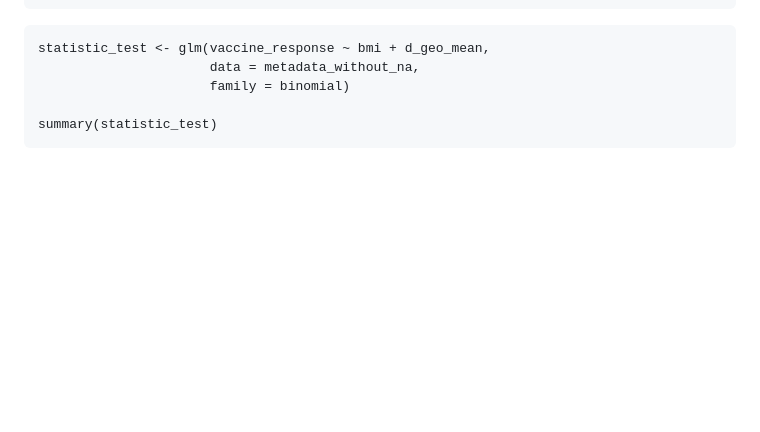
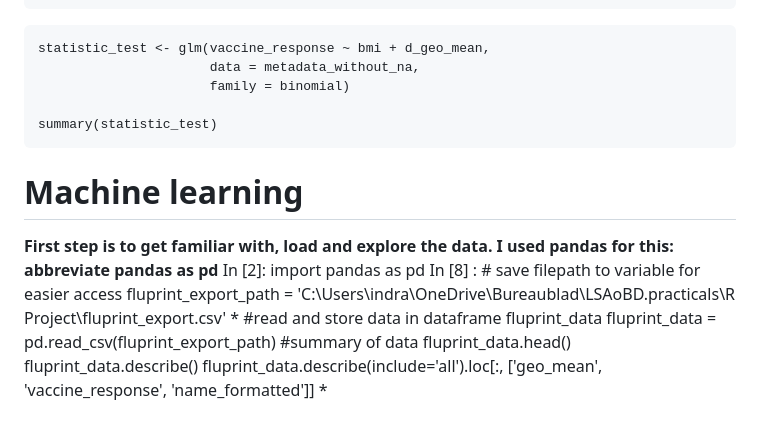
Before and after one commit to Lunecoussee/Influenza, a Markdown page: README.md, the part around the change. GitHub-like rendering; blank space fills up the shorter version.

````diff
--- a/README.md
+++ b/README.md
@@ -187,3 +187,15 @@ statistic_test <- glm(vaccine_response ~ bmi + d_geo_mean,
 
 summary(statistic_test)
 ```
+
+# Machine learning
+**First step is to get familiar with, load and explore the data. I used pandas for this: abbreviate pandas as pd**
+In [2]: import pandas as pd
+In [8] : # save filepath to variable for easier access
+fluprint_export_path = 'C:\\Users\\indra\\OneDrive\\Bureaublad\\LSAoBD.practicals\\R Project\\fluprint_export.csv' *
+#read and store data in dataframe fluprint_data
+fluprint_data = pd.read_csv(fluprint_export_path)
+#summary of data
+fluprint_data.head()
+fluprint_data.describe()
+fluprint_data.describe(include='all').loc[:, ['geo_mean', 'vaccine_response', 'name_formatted']] *
````
